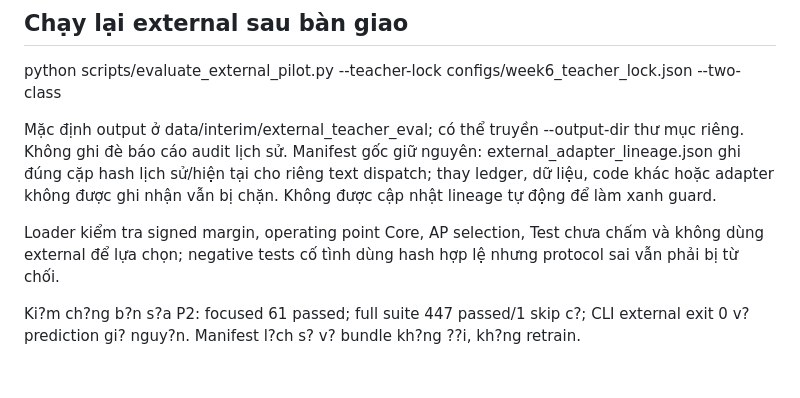
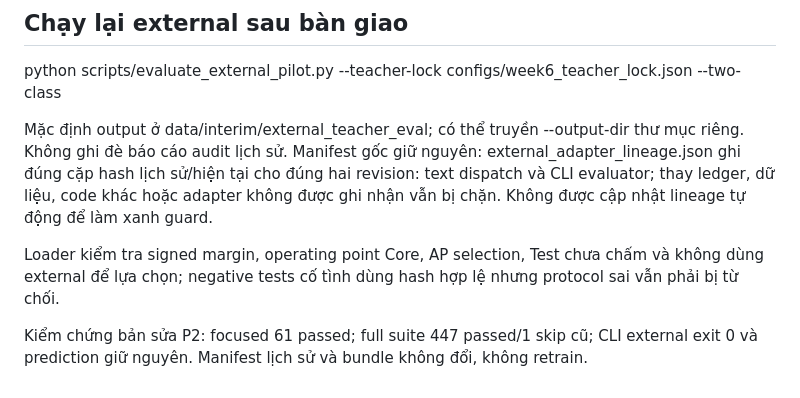
Before and after one commit to phuctran33/PhishGuardVN, a Markdown page: docs/text_teacher_handoff.md, the part around the change. Drawn GitHub-style.

Commit message:
Keep corrected Vietnamese handoff text in UTF-8

```diff
--- a/docs/text_teacher_handoff.md
+++ b/docs/text_teacher_handoff.md
@@ -63,8 +63,8 @@ Lỗi cache pretrained nghiên cứu: prepare_url_research.py hiện kiểm tra
 
 python scripts/evaluate_external_pilot.py --teacher-lock configs/week6_teacher_lock.json --two-class
 
-Mặc định output ở data/interim/external_teacher_eval; có thể truyền --output-dir thư mục riêng. Không ghi đè báo cáo audit lịch sử. Manifest gốc giữ nguyên: external_adapter_lineage.json ghi đúng cặp hash lịch sử/hiện tại cho riêng text dispatch; thay ledger, dữ liệu, code khác hoặc adapter không được ghi nhận vẫn bị chặn. Không được cập nhật lineage tự động để làm xanh guard.
+Mặc định output ở data/interim/external_teacher_eval; có thể truyền --output-dir thư mục riêng. Không ghi đè báo cáo audit lịch sử. Manifest gốc giữ nguyên: external_adapter_lineage.json ghi đúng cặp hash lịch sử/hiện tại cho đúng hai revision: text dispatch và CLI evaluator; thay ledger, dữ liệu, code khác hoặc adapter không được ghi nhận vẫn bị chặn. Không được cập nhật lineage tự động để làm xanh guard.
 
 Loader kiểm tra signed margin, operating point Core, AP selection, Test chưa chấm và không dùng external để lựa chọn; negative tests cố tình dùng hash hợp lệ nhưng protocol sai vẫn phải bị từ chối.
 
-Ki?m ch?ng b?n s?a P2: focused 61 passed; full suite 447 passed/1 skip c?; CLI external exit 0 v? prediction gi? nguy?n. Manifest l?ch s? v? bundle kh?ng ??i, kh?ng retrain.
+Kiểm chứng bản sửa P2: focused 61 passed; full suite 447 passed/1 skip cũ; CLI external exit 0 và prediction giữ nguyên. Manifest lịch sử và bundle không đổi, không retrain.
```
